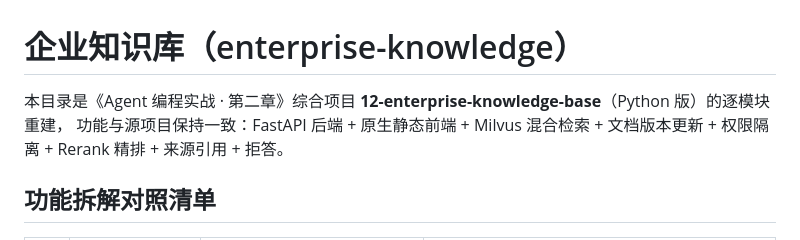
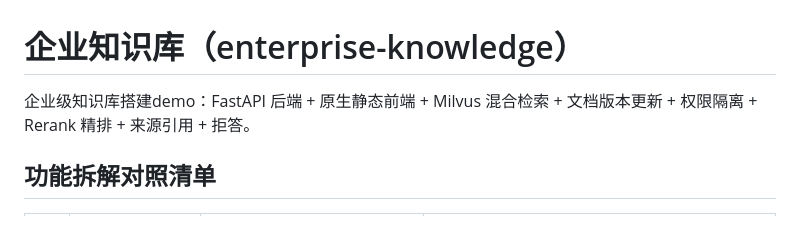
Before and after one commit to YNMBL-SFY/enterprise-knowledge, a Markdown page: README.md, the part around the change. Rendered like a GitHub page.

Commit message:
Revise README project description
Updated project description for clarity and consistency.

```diff
--- a/README.md
+++ b/README.md
@@ -1,7 +1,6 @@
 # 企业知识库（enterprise-knowledge）
 
-本目录是《Agent 编程实战 · 第二章》综合项目 **12-enterprise-knowledge-base**（Python 版）的逐模块重建，
-功能与源项目保持一致：FastAPI 后端 + 原生静态前端 + Milvus 混合检索 + 文档版本更新 + 权限隔离 +
+企业级知识库搭建demo：FastAPI 后端 + 原生静态前端 + Milvus 混合检索 + 文档版本更新 + 权限隔离 +
 Rerank 精排 + 来源引用 + 拒答。
 
 ## 功能拆解对照清单
```
